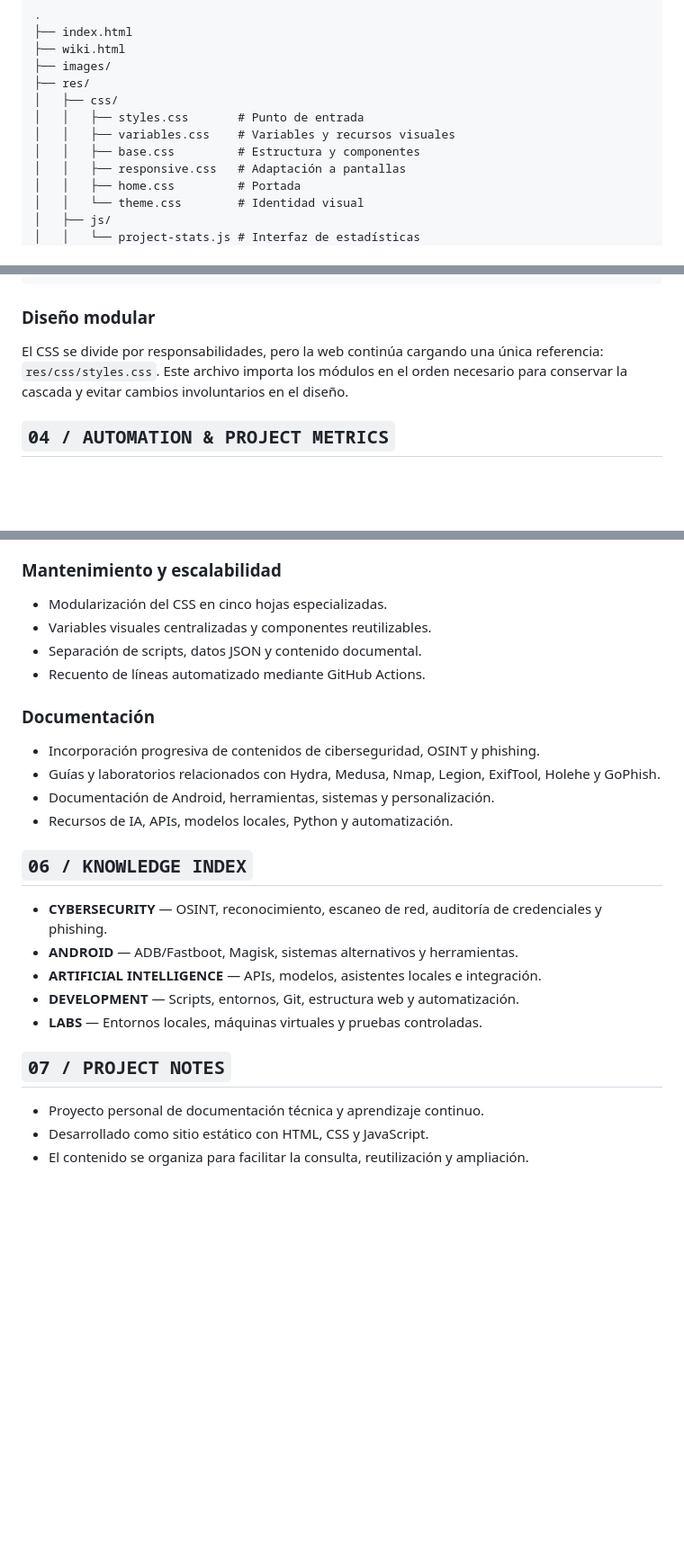
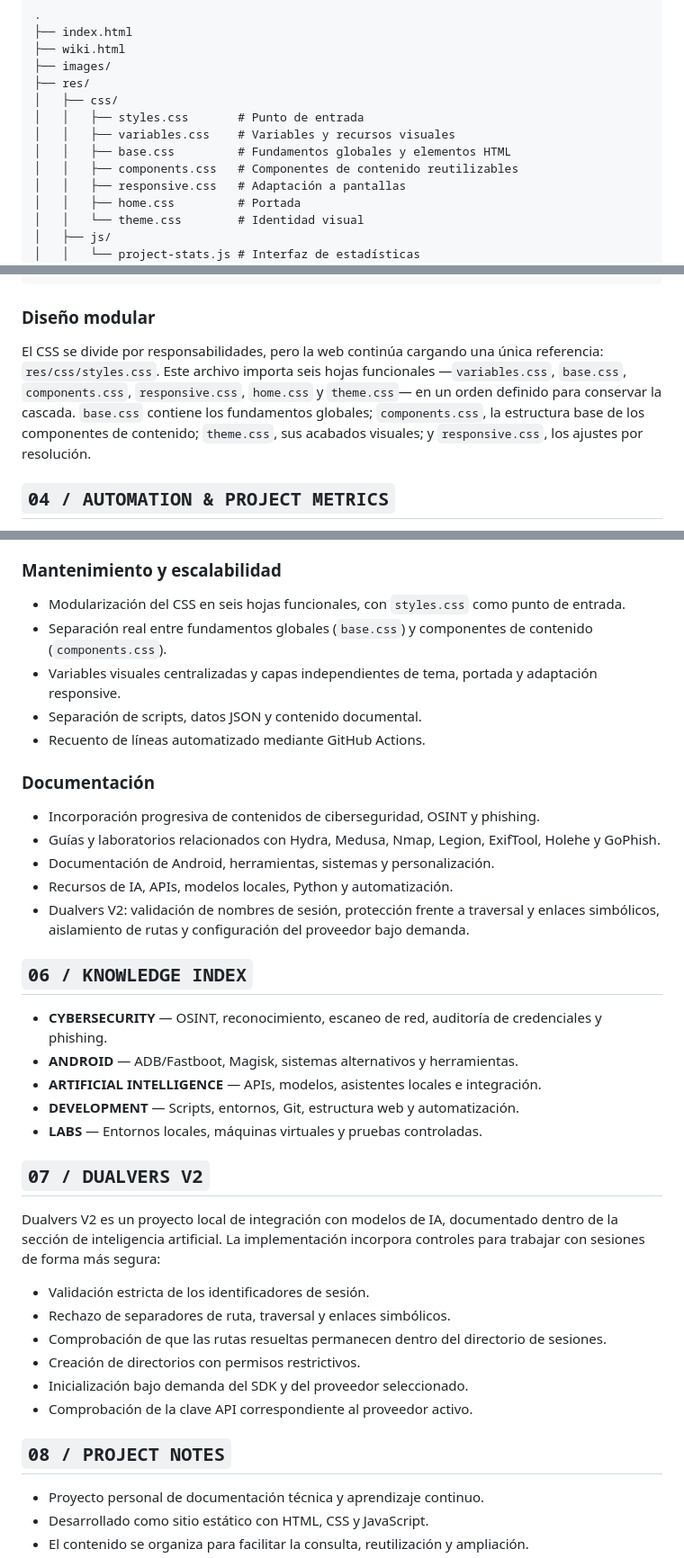
Before and after one commit to Noocoks/Libreta, a Markdown page: README.md, 3 parts joined by grey strips. Shown at 90% size. Rendered like a GitHub page; blank space fills up the shorter version.

Commit message:
docs: update Libreta README for modular CSS and Dualvers V2

```diff
--- a/README.md
+++ b/README.md
@@ -70,7 +70,8 @@ La estructura separa contenido, presentación, lógica y automatizaciones para q
 │   ├── css/
 │   │   ├── styles.css       # Punto de entrada
 │   │   ├── variables.css    # Variables y recursos visuales
-│   │   ├── base.css         # Estructura y componentes
+│   │   ├── base.css         # Fundamentos globales y elementos HTML
+│   │   ├── components.css   # Componentes de contenido reutilizables
 │   │   ├── responsive.css   # Adaptación a pantallas
 │   │   ├── home.css         # Portada
 │   │   └── theme.css        # Identidad visual
@@ -92,7 +93,7 @@ La estructura separa contenido, presentación, lógica y automatizaciones para q
 
 ### Diseño modular
 
-El CSS se divide por responsabilidades, pero la web continúa cargando una única referencia: `res/css/styles.css`. Este archivo importa los módulos en el orden necesario para conservar la cascada y evitar cambios involuntarios en el diseño.
+El CSS se divide por responsabilidades, pero la web continúa cargando una única referencia: `res/css/styles.css`. Este archivo importa seis hojas funcionales —`variables.css`, `base.css`, `components.css`, `responsive.css`, `home.css` y `theme.css`— en un orden definido para conservar la cascada. `base.css` contiene los fundamentos globales; `components.css`, la estructura base de los componentes de contenido; `theme.css`, sus acabados visuales; y `responsive.css`, los ajustes por resolución.
 
 ## `04 / AUTOMATION & PROJECT METRICS`
 
@@ -135,8 +136,9 @@ Formatos contemplados: HTML, CSS, JavaScript, JSON, Python, TXT y Markdown.
 - Portada y wiki con identidad visual industrial/carmesí.
 
 ### Mantenimiento y escalabilidad
-- Modularización del CSS en cinco hojas especializadas.
-- Variables visuales centralizadas y componentes reutilizables.
+- Modularización del CSS en seis hojas funcionales, con `styles.css` como punto de entrada.
+- Separación real entre fundamentos globales (`base.css`) y componentes de contenido (`components.css`).
+- Variables visuales centralizadas y capas independientes de tema, portada y adaptación responsive.
 - Separación de scripts, datos JSON y contenido documental.
 - Recuento de líneas automatizado mediante GitHub Actions.
 
@@ -145,6 +147,7 @@ Formatos contemplados: HTML, CSS, JavaScript, JSON, Python, TXT y Markdown.
 - Guías y laboratorios relacionados con Hydra, Medusa, Nmap, Legion, ExifTool, Holehe y GoPhish.
 - Documentación de Android, herramientas, sistemas y personalización.
 - Recursos de IA, APIs, modelos locales, Python y automatización.
+- Dualvers V2: validación de nombres de sesión, protección frente a traversal y enlaces simbólicos, aislamiento de rutas y configuración del proveedor bajo demanda.
 
 ## `06 / KNOWLEDGE INDEX`
 
@@ -154,7 +157,18 @@ Formatos contemplados: HTML, CSS, JavaScript, JSON, Python, TXT y Markdown.
 - **DEVELOPMENT** — Scripts, entornos, Git, estructura web y automatización.
 - **LABS** — Entornos locales, máquinas virtuales y pruebas controladas.
 
-## `07 / PROJECT NOTES`
+## `07 / DUALVERS V2`
+
+Dualvers V2 es un proyecto local de integración con modelos de IA, documentado dentro de la sección de inteligencia artificial. La implementación incorpora controles para trabajar con sesiones de forma más segura:
+
+- Validación estricta de los identificadores de sesión.
+- Rechazo de separadores de ruta, traversal y enlaces simbólicos.
+- Comprobación de que las rutas resueltas permanecen dentro del directorio de sesiones.
+- Creación de directorios con permisos restrictivos.
+- Inicialización bajo demanda del SDK y del proveedor seleccionado.
+- Comprobación de la clave API correspondiente al proveedor activo.
+
+## `08 / PROJECT NOTES`
 
 - Proyecto personal de documentación técnica y aprendizaje continuo.
 - Desarrollado como sitio estático con HTML, CSS y JavaScript.
```
